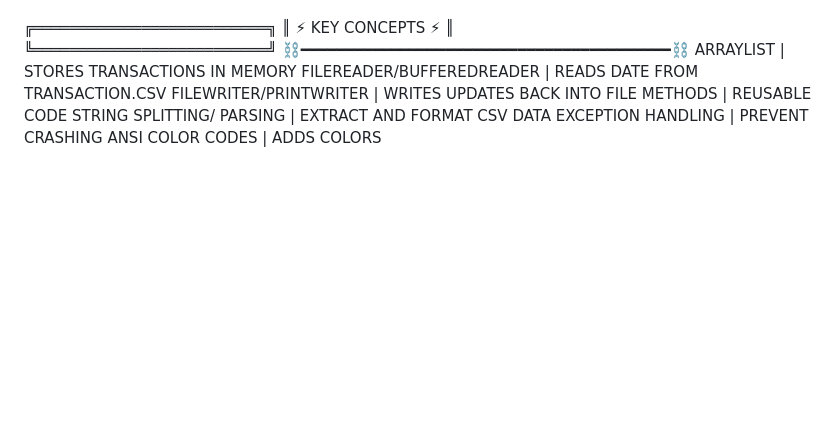
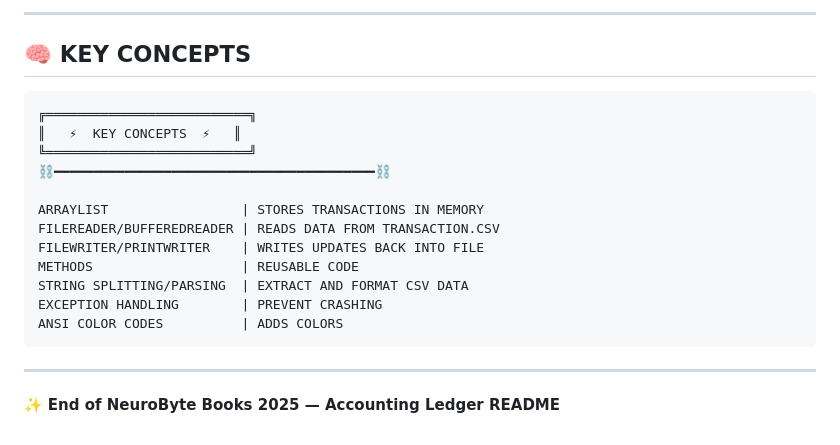
Before and after one commit to margaretpalma/AccountingLedgerApplication, a Markdown page: README.md, the part around one of its changes. Rendered like a GitHub page; blank space fills up the shorter version.

````diff
--- a/README.md
+++ b/README.md
@@ -72,13 +100,22 @@ I'm Margaret Palma, creator of NeuroByte Books 2025's Accounting Ledger Applicat
 
+---
 
+## 🧠 KEY CONCEPTS
+```
 ╔══════════════════════════╗
-║   ⚡  KEY CONCEPTS  ⚡  ║
+║   ⚡  KEY CONCEPTS  ⚡   ║
 ╚══════════════════════════╝
 ⛓️━━━━━━━━━━━━━━━━━━━━━━━━━━━━━━━━━━━━━━━━━⛓️
+
 ARRAYLIST                 | STORES TRANSACTIONS IN MEMORY
-FILEREADER/BUFFEREDREADER | READS DATE FROM TRANSACTION.CSV
+FILEREADER/BUFFEREDREADER | READS DATA FROM TRANSACTION.CSV
 FILEWRITER/PRINTWRITER    | WRITES UPDATES BACK INTO FILE
 METHODS                   | REUSABLE CODE
-STRING SPLITTING/ PARSING | EXTRACT AND FORMAT CSV DATA
+STRING SPLITTING/PARSING  | EXTRACT AND FORMAT CSV DATA
 EXCEPTION HANDLING        | PREVENT CRASHING
 ANSI COLOR CODES          | ADDS COLORS
+```
+
+---
+
+✨ **End of NeuroByte Books 2025 — Accounting Ledger README**
````
Also changed, not shown: other parts of README.md (+42 -14 lines).
